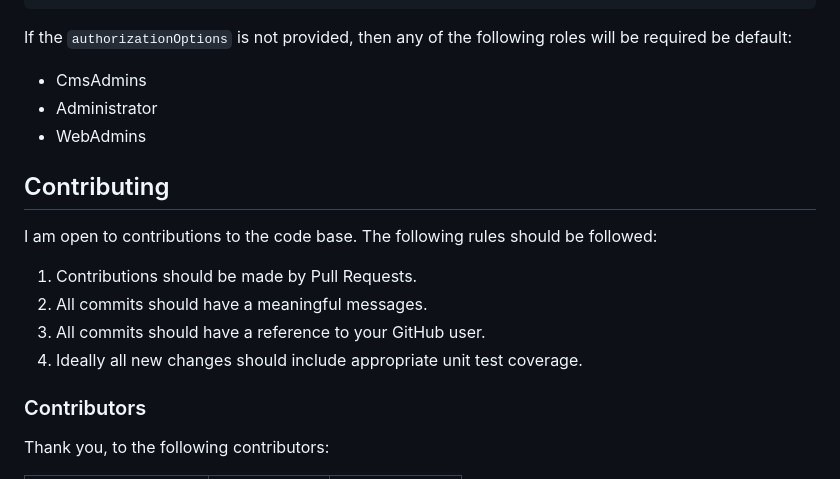
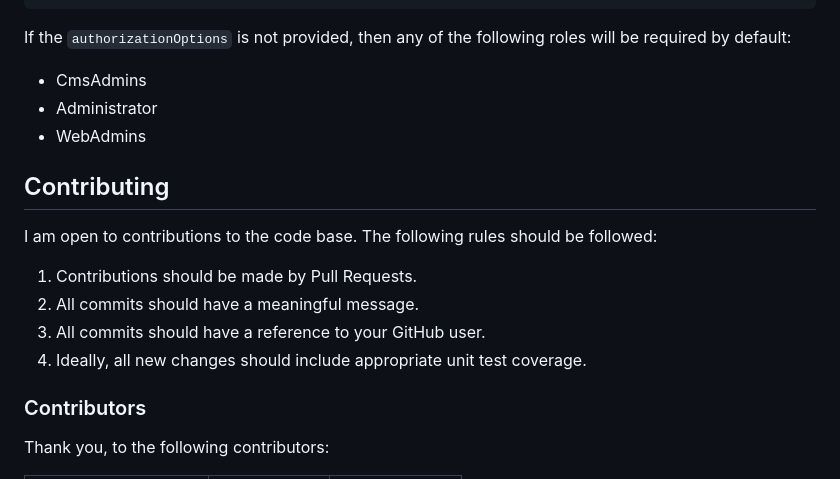
Before and after one commit to GeekInTheNorth/Stott.Optimizely.RobotsHandler, a Markdown page: README.md, the part around one of its changes. Drawn GitHub-style.

Commit message:
Fixing some minor readme typos

````diff
--- a/README.md
+++ b/README.md
@@ -61,7 +61,7 @@ services.AddRobotsHandler(authorizationOptions =>
 });
 ```
 
-If the ```authorizationOptions``` is not provided, then any of the following roles will be required be default:
+If the ```authorizationOptions``` is not provided, then any of the following roles will be required by default:
 
 - CmsAdmins
 - Administrator
@@ -72,9 +72,9 @@
 I am open to contributions to the code base.  The following rules should be followed:
 
 1. Contributions should be made by Pull Requests.
-2. All commits should have a meaningful messages.
+2. All commits should have a meaningful message.
 3. All commits should have a reference to your GitHub user.
-4. Ideally all new changes should include appropriate unit test coverage.
+4. Ideally, all new changes should include appropriate unit test coverage.
 
 ### Contributors
 
````
Also changed, not shown: other parts of README.md (+1 -1 lines).
